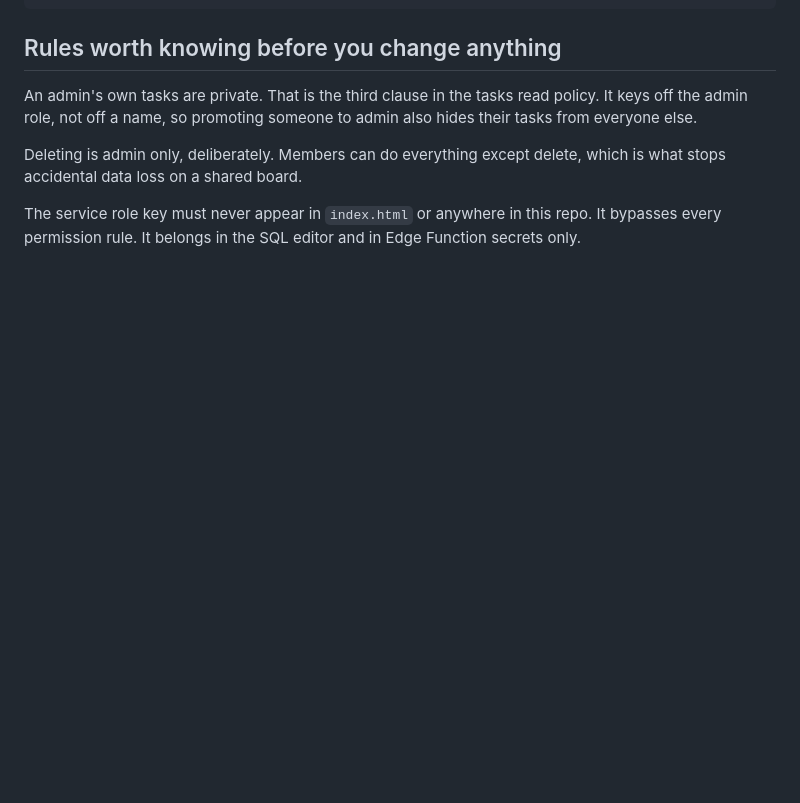
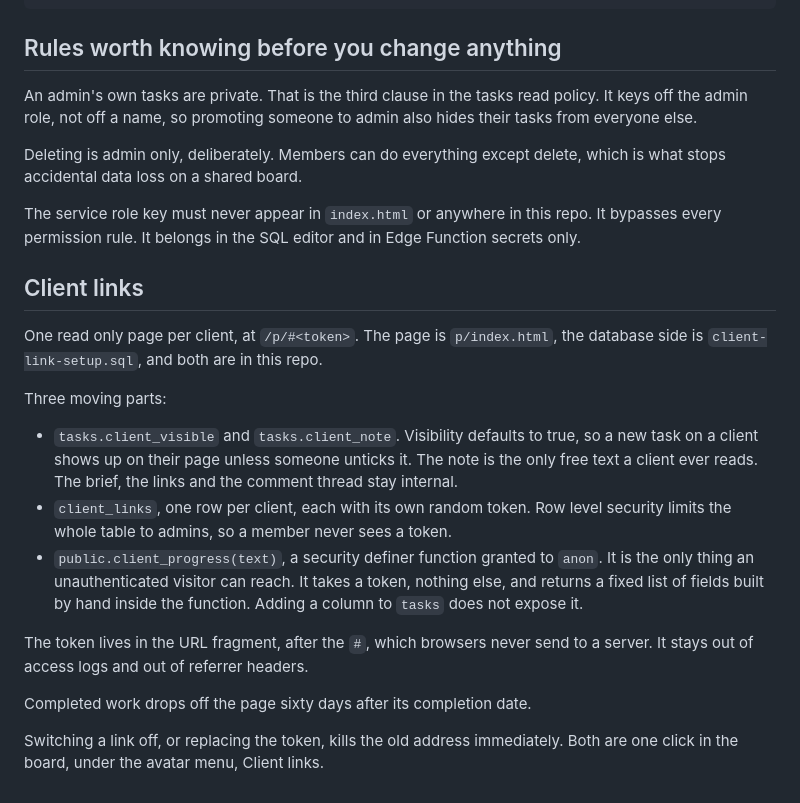
Before and after one commit to wecomeone-marketing/tasks, a Markdown page: SETUP.md, the part around the change. GitHub-like rendering; blank space fills up the shorter version.

Commit message:
Document the client links

```diff
--- a/SETUP.md
+++ b/SETUP.md
@@ -315,3 +315,27 @@ stops accidental data loss on a shared board.
 
 The service role key must never appear in `index.html` or anywhere in this repo. It bypasses
 every permission rule. It belongs in the SQL editor and in Edge Function secrets only.
+
+## Client links
+
+One read only page per client, at `/p/#<token>`. The page is `p/index.html`, the database side
+is `client-link-setup.sql`, and both are in this repo.
+
+Three moving parts:
+
+- `tasks.client_visible` and `tasks.client_note`. Visibility defaults to true, so a new task on
+  a client shows up on their page unless someone unticks it. The note is the only free text a
+  client ever reads. The brief, the links and the comment thread stay internal.
+- `client_links`, one row per client, each with its own random token. Row level security limits
+  the whole table to admins, so a member never sees a token.
+- `public.client_progress(text)`, a security definer function granted to `anon`. It is the only
+  thing an unauthenticated visitor can reach. It takes a token, nothing else, and returns a fixed
+  list of fields built by hand inside the function. Adding a column to `tasks` does not expose it.
+
+The token lives in the URL fragment, after the `#`, which browsers never send to a server. It
+stays out of access logs and out of referrer headers.
+
+Completed work drops off the page sixty days after its completion date.
+
+Switching a link off, or replacing the token, kills the old address immediately. Both are one
+click in the board, under the avatar menu, Client links.
```
